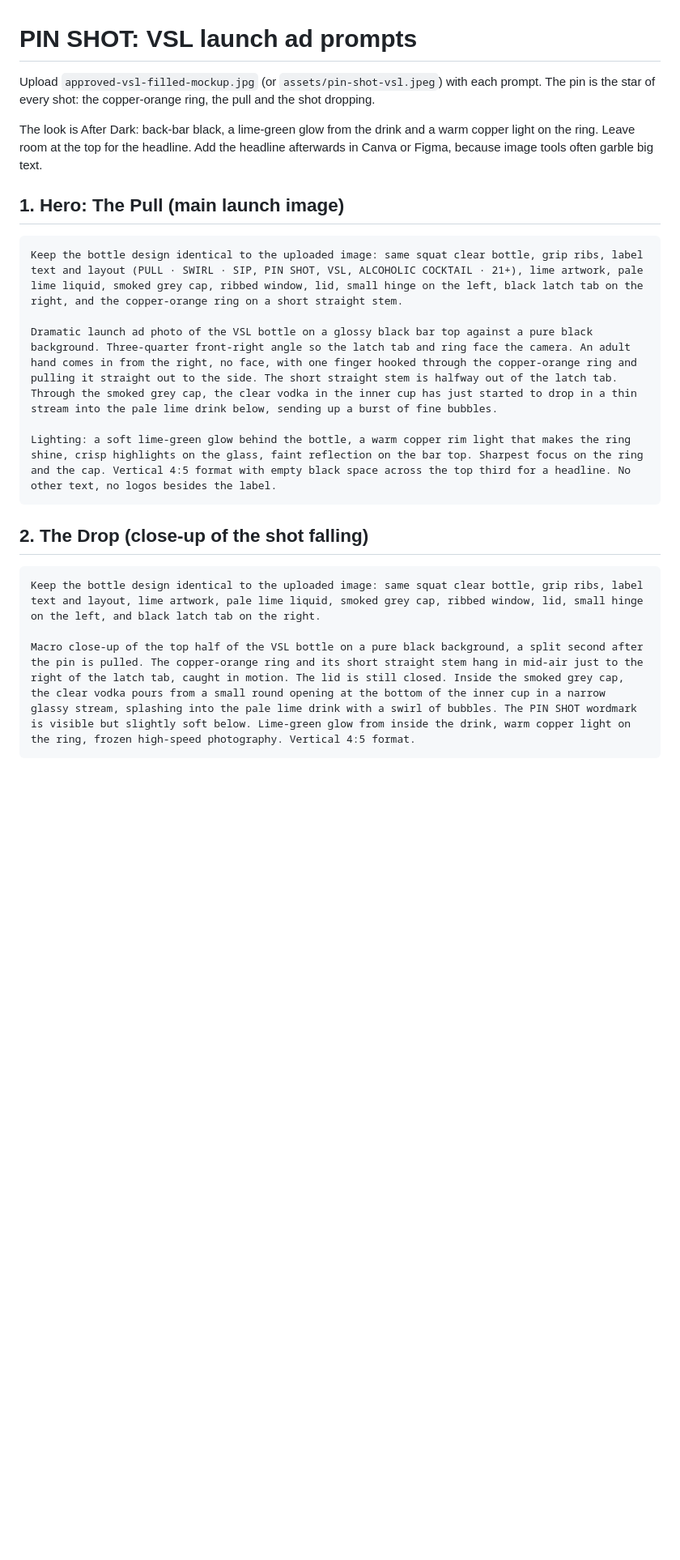
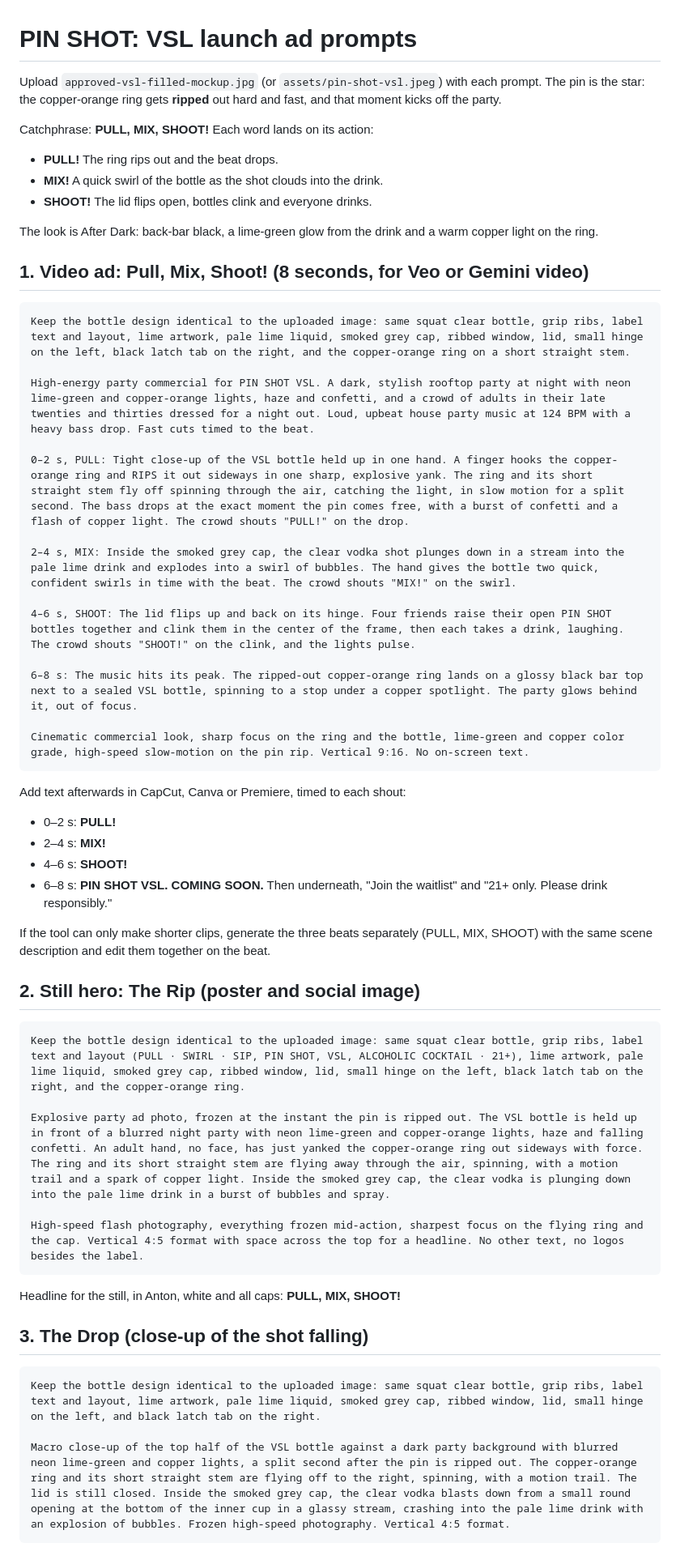
Before and after one commit to chaselobo/Pin-Shot, a Markdown page: output/pin-shot-a2-concept/VSL-LAUNCH-AD-PROMPTS.md, the part around one of its changes. Shown at 81% size. GitHub-like rendering; blank space fills up the shorter version.

Commit message:
VSL ad: rip the pin, party music and Pull, Mix, Shoot! video prompt
Co-Authored-By: Claude Opus 5.5 <noreply@anthropic.com>

````diff
--- a/output/pin-shot-a2-concept/VSL-LAUNCH-AD-PROMPTS.md
+++ b/output/pin-shot-a2-concept/VSL-LAUNCH-AD-PROMPTS.md
@@ -1,22 +1,54 @@
 # PIN SHOT: VSL launch ad prompts
 
-Upload `approved-vsl-filled-mockup.jpg` (or `assets/pin-shot-vsl.jpeg`) with each prompt. The pin is the star of every shot: the copper-orange ring, the pull and the shot dropping.
+Upload `approved-vsl-filled-mockup.jpg` (or `assets/pin-shot-vsl.jpeg`) with each prompt. The pin is the star: the copper-orange ring gets **ripped** out hard and fast, and that moment kicks off the party.
 
-The look is After Dark: back-bar black, a lime-green glow from the drink and a warm copper light on the ring. Leave room at the top for the headline. Add the headline afterwards in Canva or Figma, because image tools often garble big text.
+Catchphrase: **PULL, MIX, SHOOT!** Each word lands on its action:
+- **PULL!** The ring rips out and the beat drops.
+- **MIX!** A quick swirl of the bottle as the shot clouds into the drink.
+- **SHOOT!** The lid flips open, bottles clink and everyone drinks.
 
-## 1. Hero: The Pull (main launch image)
+The look is After Dark: back-bar black, a lime-green glow from the drink and a warm copper light on the ring.
+
+## 1. Video ad: Pull, Mix, Shoot! (8 seconds, for Veo or Gemini video)
 ```text
-Keep the bottle design identical to the uploaded image: same squat clear bottle, grip ribs, label text and layout (PULL · SWIRL · SIP, PIN SHOT, VSL, ALCOHOLIC COCKTAIL · 21+), lime artwork, pale lime liquid, smoked grey cap, ribbed window, lid, small hinge on the left, black latch tab on the right, and the copper-orange ring on a short straight stem.
+Keep the bottle design identical to the uploaded image: same squat clear bottle, grip ribs, label text and layout, lime artwork, pale lime liquid, smoked grey cap, ribbed window, lid, small hinge on the left, black latch tab on the right, and the copper-orange ring on a short straight stem.
 
-Dramatic launch ad photo of the VSL bottle on a glossy black bar top against a pure black background. Three-quarter front-right angle so the latch tab and ring face the camera. An adult hand comes in from the right, no face, with one finger hooked through the copper-orange ring and pulling it straight out to the side. The short straight stem is halfway out of the latch tab. Through the smoked grey cap, the clear vodka in the inner cup has just started to drop in a thin stream into the pale lime drink below, sending up a burst of fine bubbles.
+High-energy party commercial for PIN SHOT VSL. A dark, stylish rooftop party at night with neon lime-green and copper-orange lights, haze and confetti, and a crowd of adults in their late twenties and thirties dressed for a night out. Loud, upbeat house party music at 124 BPM with a heavy bass drop. Fast cuts timed to the beat.
 
-Lighting: a soft lime-green glow behind the bottle, a warm copper rim light that makes the ring shine, crisp highlights on the glass, faint reflection on the bar top. Sharpest focus on the ring and the cap. Vertical 4:5 format with empty black space across the top third for a headline. No other text, no logos besides the label.
+0–2 s, PULL: Tight close-up of the VSL bottle held up in one hand. A finger hooks the copper-orange ring and RIPS it out sideways in one sharp, explosive yank. The ring and its short straight stem fly off spinning through the air, catching the light, in slow motion for a split second. The bass drops at the exact moment the pin comes free, with a burst of confetti and a flash of copper light. The crowd shouts "PULL!" on the drop.
+
+2–4 s, MIX: Inside the smoked grey cap, the clear vodka shot plunges down in a stream into the pale lime drink and explodes into a swirl of bubbles. The hand gives the bottle two quick, confident swirls in time with the beat. The crowd shouts "MIX!" on the swirl.
+
+4–6 s, SHOOT: The lid flips up and back on its hinge. Four friends raise their open PIN SHOT bottles together and clink them in the center of the frame, then each takes a drink, laughing. The crowd shouts "SHOOT!" on the clink, and the lights pulse.
+
+6–8 s: The music hits its peak. The ripped-out copper-orange ring lands on a glossy black bar top next to a sealed VSL bottle, spinning to a stop under a copper spotlight. The party glows behind it, out of focus.
+
+Cinematic commercial look, sharp focus on the ring and the bottle, lime-green and copper color grade, high-speed slow-motion on the pin rip. Vertical 9:16. No on-screen text.
 ```
 
-## 2. The Drop (close-up of the shot falling)
+Add text afterwards in CapCut, Canva or Premiere, timed to each shout:
+- 0–2 s: **PULL!**
+- 2–4 s: **MIX!**
+- 4–6 s: **SHOOT!**
+- 6–8 s: **PIN SHOT VSL. COMING SOON.** Then underneath, "Join the waitlist" and "21+ only. Please drink responsibly."
+
+If the tool can only make shorter clips, generate the three beats separately (PULL, MIX, SHOOT) with the same scene description and edit them together on the beat.
+
+## 2. Still hero: The Rip (poster and social image)
+```text
+Keep the bottle design identical to the uploaded image: same squat clear bottle, grip ribs, label text and layout (PULL · SWIRL · SIP, PIN SHOT, VSL, ALCOHOLIC COCKTAIL · 21+), lime artwork, pale lime liquid, smoked grey cap, ribbed window, lid, small hinge on the left, black latch tab on the right, and the copper-orange ring.
+
+Explosive party ad photo, frozen at the instant the pin is ripped out. The VSL bottle is held up in front of a blurred night party with neon lime-green and copper-orange lights, haze and falling confetti. An adult hand, no face, has just yanked the copper-orange ring out sideways with force. The ring and its short straight stem are flying away through the air, spinning, with a motion trail and a spark of copper light. Inside the smoked grey cap, the clear vodka is plunging down into the pale lime drink in a burst of bubbles and spray.
+
+High-speed flash photography, everything frozen mid-action, sharpest focus on the flying ring and the cap. Vertical 4:5 format with space across the top for a headline. No other text, no logos besides the label.
+```
+
+Headline for the still, in Anton, white and all caps: **PULL, MIX, SHOOT!**
+
+## 3. The Drop (close-up of the shot falling)
 ```text
 Keep the bottle design identical to the uploaded image: same squat clear bottle, grip ribs, label text and layout, lime artwork, pale lime liquid, smoked grey cap, ribbed window, lid, small hinge on the left, and black latch tab on the right.
 
-Macro close-up of the top half of the VSL bottle on a pure black background, a split second after the pin is pulled. The copper-orange ring and its short straight stem hang in mid-air just to the right of the latch tab, caught in motion. The lid is still closed. Inside the smoked grey cap, the clear vodka pours from a small round opening at the bottom of the inner cup in a narrow glassy stream, splashing into the pale lime drink with a swirl of bubbles. The PIN SHOT wordmark is visible but slightly soft below. Lime-green glow from inside the drink, warm copper light on the ring, frozen high-speed photography. Vertical 4:5 format.
+Macro close-up of the top half of the VSL bottle against a dark party background with blurred neon lime-green and copper lights, a split second after the pin is ripped out. The copper-orange ring and its short straight stem are flying off to the right, spinning, with a motion trail. The lid is still closed. Inside the smoked grey cap, the clear vodka blasts down from a small round opening at the bottom of the inner cup in a glassy stream, crashing into the pale lime drink with an explosion of bubbles. Frozen high-speed photography. Vertical 4:5 format.
 ```
 
````
Also changed, not shown: other parts of output/pin-shot-a2-concept/VSL-LAUNCH-AD-PROMPTS.md (+5 -23 lines).
